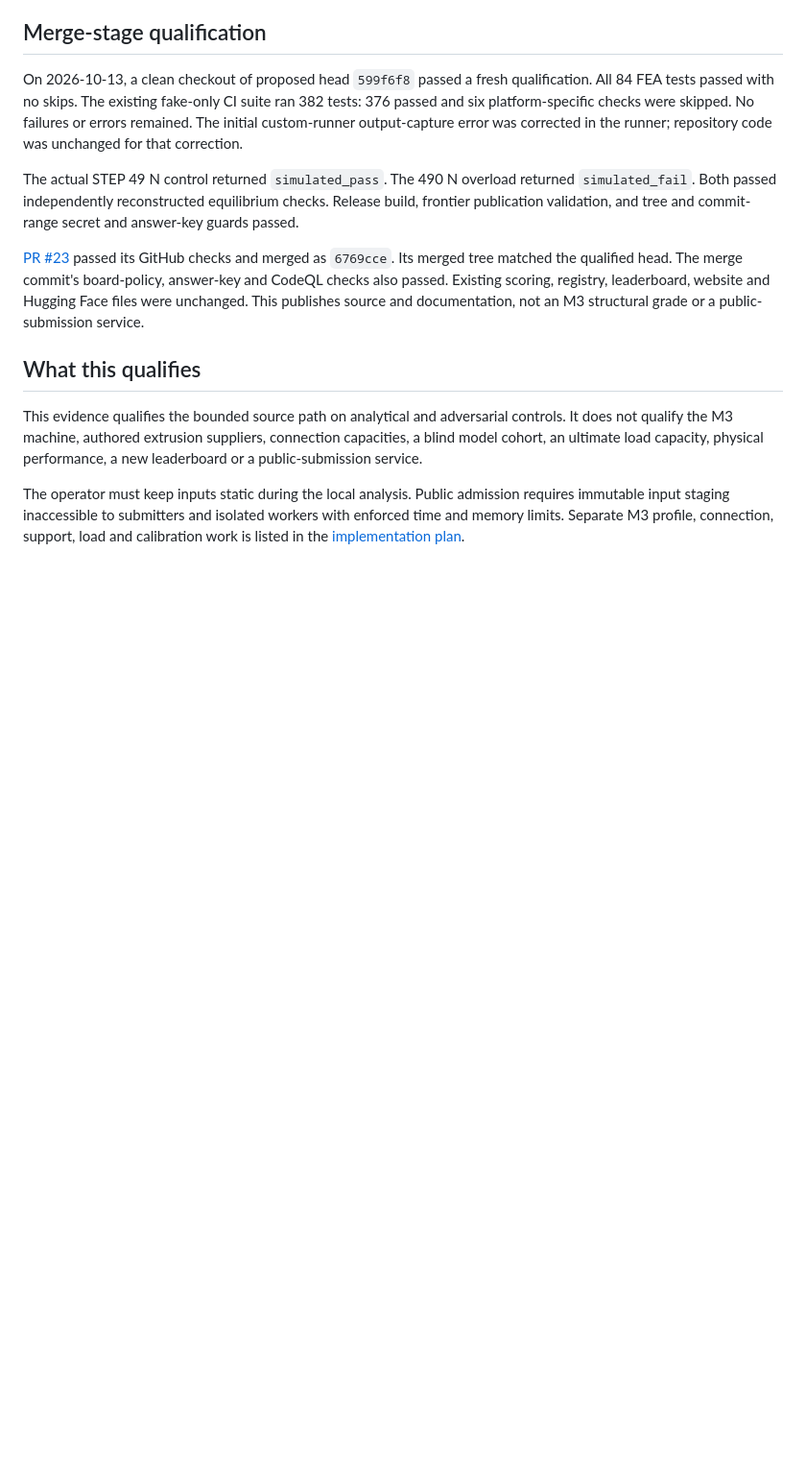
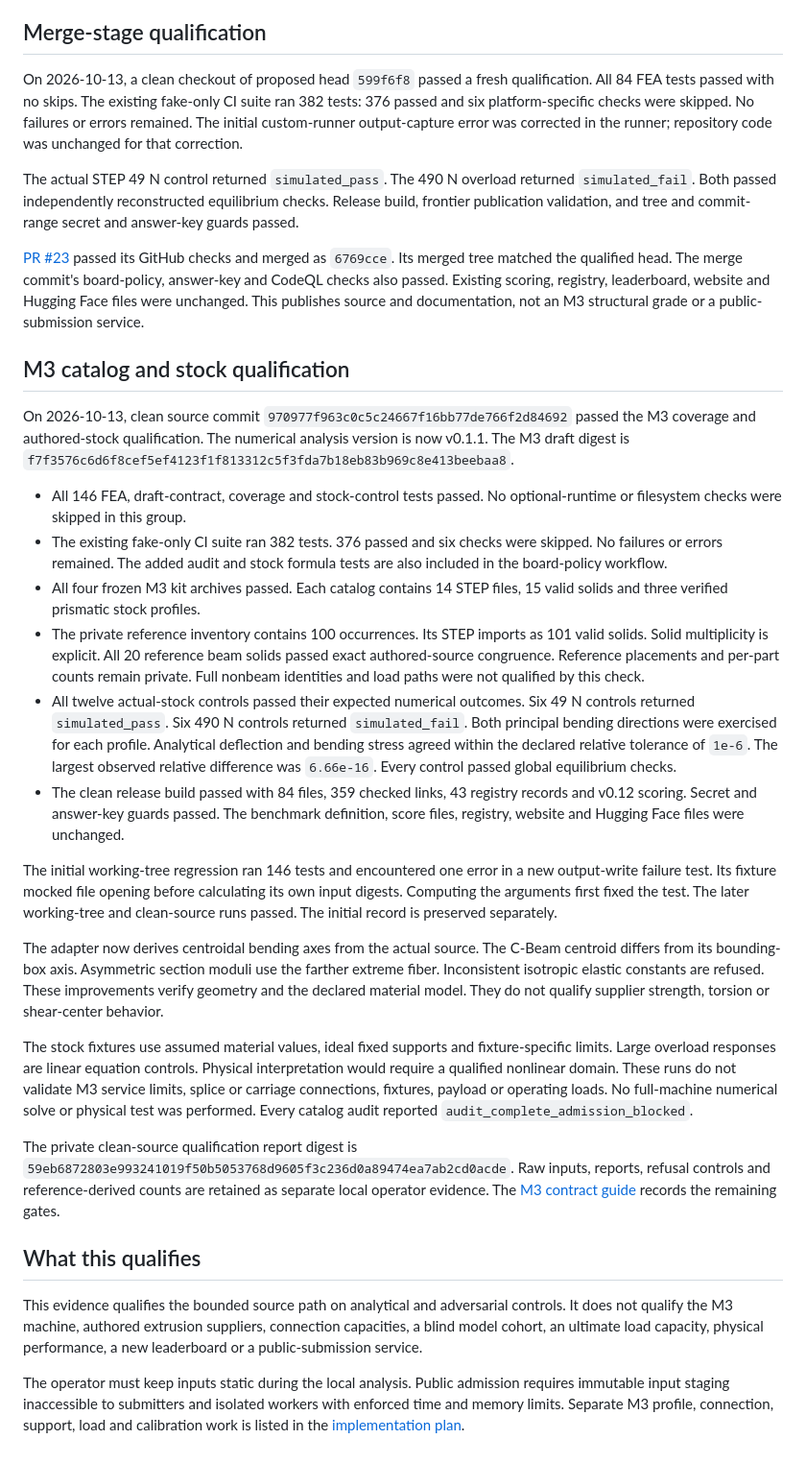
Before and after one commit to sunnyday-technologies/MARB, a Markdown page: docs/MARB_FEA_QUALIFICATION.md, the part around the change. Shown at 96% size. GitHub-like rendering; blank space fills up the shorter version.

Commit message:
Record M3 coverage and authored-stock qualification

```diff
--- a/docs/MARB_FEA_QUALIFICATION.md
+++ b/docs/MARB_FEA_QUALIFICATION.md
@@ -73,6 +73,61 @@ Existing scoring, registry, leaderboard, website and Hugging Face files were
 unchanged. This publishes source and documentation, not an M3 structural grade
 or a public-submission service.
 
+## M3 catalog and stock qualification
+
+On 2026-10-13, clean source commit
+`970977f963c0c5c24667f16bb77de766f2d84692` passed the M3 coverage and
+authored-stock qualification. The numerical analysis version is now v0.1.1.
+The M3 draft digest is
+`f7f3576c6d6f8cef5ef4123f1f813312c5f3fda7b18eb83b969c8e413beebaa8`.
+
+- All 146 FEA, draft-contract, coverage and stock-control tests passed. No
+  optional-runtime or filesystem checks were skipped in this group.
+- The existing fake-only CI suite ran 382 tests. 376 passed and six checks were
+  skipped. No failures or errors remained. The added audit and stock formula
+  tests are also included in the board-policy workflow.
+- All four frozen M3 kit archives passed. Each catalog contains 14 STEP files,
+  15 valid solids and three verified prismatic stock profiles.
+- The private reference inventory contains 100 occurrences. Its STEP imports
+  as 101 valid solids. Solid multiplicity is explicit. All 20 reference beam
+  solids passed exact authored-source congruence. Reference placements and
+  per-part counts remain private. Full nonbeam identities and load paths were
+  not qualified by this check.
+- All twelve actual-stock controls passed their expected numerical outcomes.
+  Six 49 N controls returned `simulated_pass`. Six 490 N controls returned
+  `simulated_fail`. Both principal bending directions were exercised for each
+  profile. Analytical deflection and bending stress agreed within the declared
+  relative tolerance of `1e-6`. The largest observed relative difference was
+  `6.66e-16`. Every control passed global equilibrium checks.
+- The clean release build passed with 84 files, 359 checked links, 43 registry
+  records and v0.12 scoring. Secret and answer-key guards passed. The benchmark
+  definition, score files, registry, website and Hugging Face files were unchanged.
+
+The initial working-tree regression ran 146 tests and encountered one error in
+a new output-write failure test. Its fixture mocked file opening before
+calculating its own input digests. Computing the arguments first fixed the test.
+The later working-tree and clean-source runs passed. The initial record is
+preserved separately.
+
+The adapter now derives centroidal bending axes from the actual source. The
+C-Beam centroid differs from its bounding-box axis. Asymmetric section moduli
+use the farther extreme fiber. Inconsistent isotropic elastic constants are
+refused. These improvements verify geometry and the declared material model.
+They do not qualify supplier strength, torsion or shear-center behavior.
+
+The stock fixtures use assumed material values, ideal fixed supports and
+fixture-specific limits. Large overload responses are linear equation controls.
+Physical interpretation would require a qualified nonlinear domain. These runs
+do not validate M3 service limits, splice or carriage connections, fixtures,
+payload or operating loads. No full-machine numerical solve or physical test
+was performed. Every catalog audit reported `audit_complete_admission_blocked`.
+
+The private clean-source qualification report digest is
+`59eb6872803e993241019f50b5053768d9605f3c236d0a89474ea7ab2cd0acde`.
+Raw inputs, reports, refusal controls and reference-derived counts are retained
+as separate local operator evidence. The
+[M3 contract guide](MARB_M3_STRUCTURAL_CONTRACT.md) records the remaining gates.
+
 ## What this qualifies
 
 This evidence qualifies the bounded source path on analytical and adversarial
```
